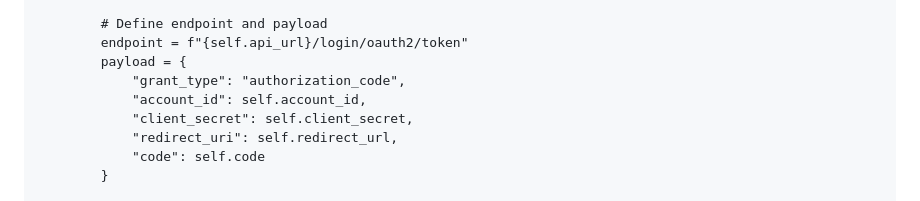
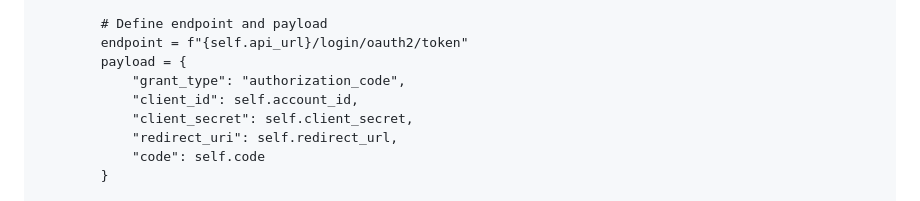
Before and after one commit to x0can/LMS-API, a Markdown page: question1.md, the part around the change. Rendered like a GitHub page.

Commit message:
modify param

```diff
--- a/question1.md
+++ b/question1.md
@@ -239,7 +239,7 @@ Proceed by adding the following methods below the class
         endpoint = f"{self.api_url}/login/oauth2/token"
         payload = {
             "grant_type": "authorization_code",
-            "account_id": self.account_id,
+            "client_id": self.account_id,
             "client_secret": self.client_secret,
             "redirect_uri": self.redirect_url,
             "code": self.code
```
